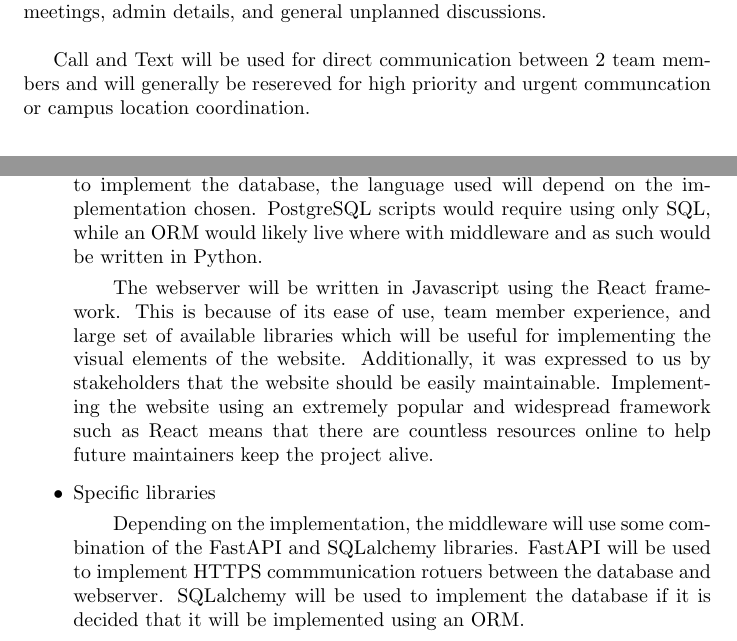
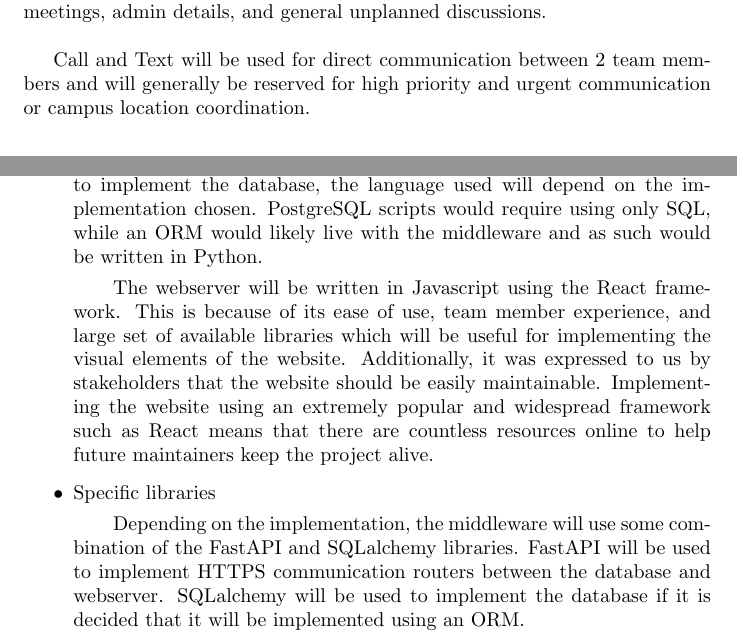
Before and after one commit to Nicholas-Fabugais-Inaba/Sandlot, a LaTeX document (docs/DevelopmentPlan/DevelopmentPlan.tex): two parts of pages 3 and 5 of 10, joined at a grey line, cut so that both start at the same text. Compiled offline with pdfLaTeX.

Commit message:
spelling error fixes

```diff
--- a/docs/DevelopmentPlan/DevelopmentPlan.tex
+++ b/docs/DevelopmentPlan/DevelopmentPlan.tex
@@ -107,7 +107,7 @@ and general unplanned discussions.
 \\
 \\
 \indent Call and Text will be used for direct communication between 2 team members
-and will generally be resereved for high priority and urgent communcation or
+and will generally be reserved for high priority and urgent communication or
 campus location coordination.
 
 \section{Team Member Roles}
@@ -214,7 +214,7 @@ familiarity among team members.
 \subitem We will either use PostgreSQL scripts or an ORM (like SQLalchemy)
 to implement the database, the language used will depend on the implementation
 chosen. PostgreSQL scripts would require using only SQL, while an ORM would
-likely live where with middleware and as such would be written in Python.
+likely live with the middleware and as such would be written in Python.
 \subitem The webserver will be written in Javascript using the React framework.
 This is because of its ease of use, team member experience, and large set
 of available libraries which will be useful for implementing the visual elements
@@ -226,7 +226,6 @@ are countless resources online to help future maintainers keep the project alive
 \item Specific libraries
 \subitem Depending on the implementation, the middleware will use some combination
 of the FastAPI and SQLalchemy libraries. FastAPI will be used to implement HTTPS
-commmunication rotuers between the database and webserver. SQLalchemy will be used to
+communication routers between the database and webserver. SQLalchemy will be used to
 implement the database if it is decided that it will be implemented using an ORM.
-\subitem The webserver will use a large set of both funcational and visual react
-libraries. For example react-navigation will be used for its page traversal
+\subitem The webserver will use a large set of both functional and visual React
```
Also changed, not shown: docs/DevelopmentPlan/DevelopmentPlan.pdf, docs/DevelopmentPlan/DevelopmentPlan.tex (10 more changed lines).
